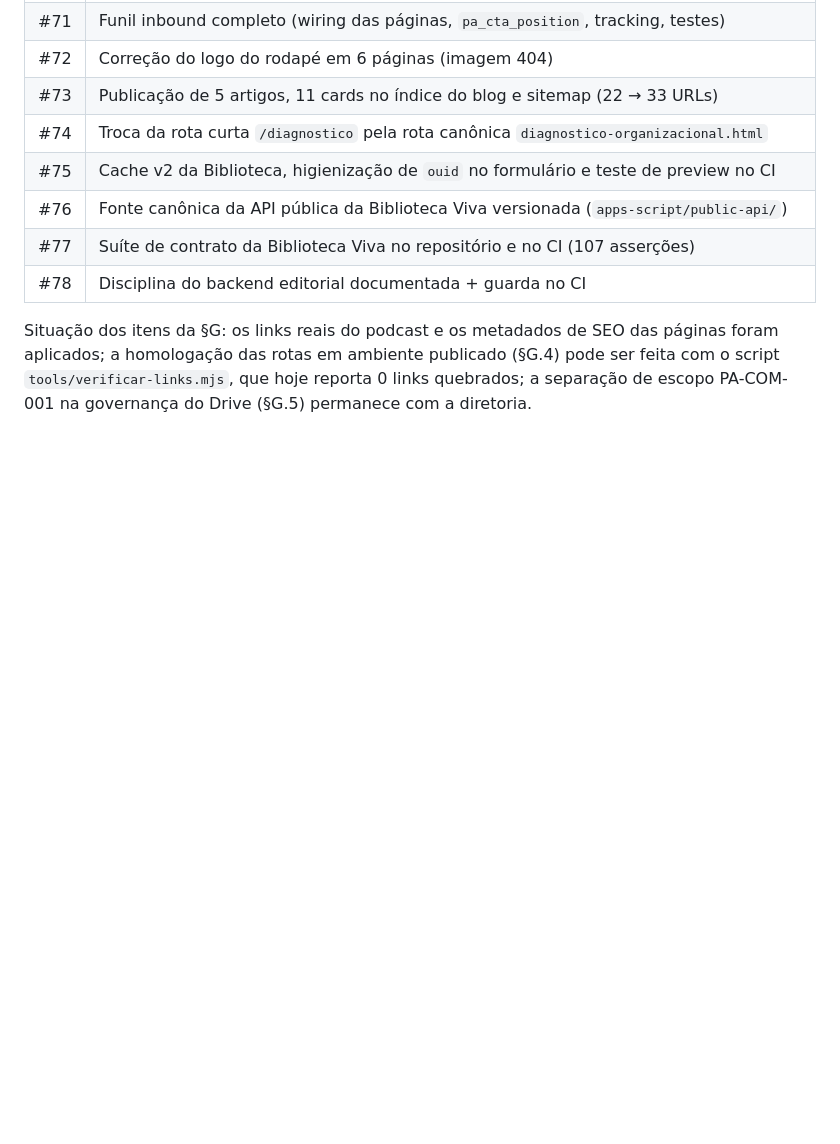
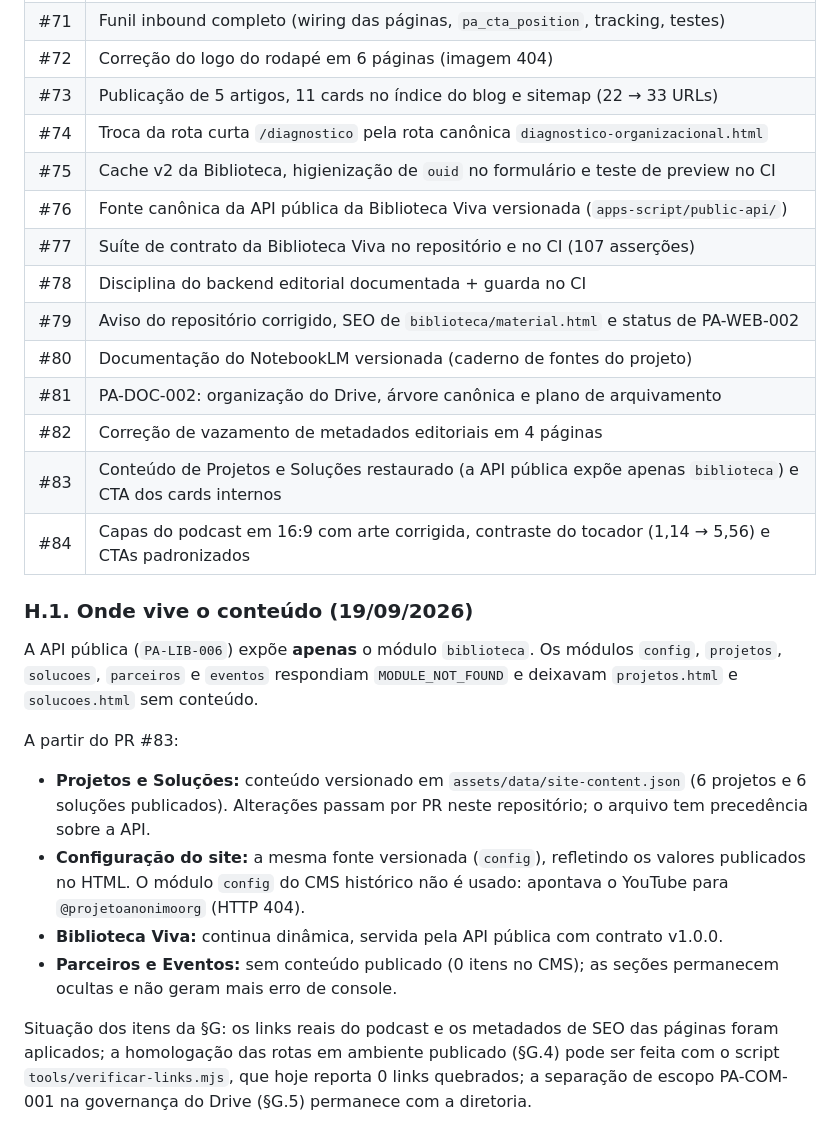
Before and after one commit to diretoria-projeto-anonimo/projetoanonimo.org, a Markdown page: docs/comunicacao/PA-WEB-002-v0.2-reconciliacao.md, the part around the change. GitHub-like rendering; blank space fills up the shorter version.

Commit message:
Merge pull request #85 (conteudo de Projetos e Solucoes)
Acrescenta a secao H.1 documentando que a API publica expoe apenas o modulo biblioteca e que Projetos, Solucoes e a configuracao do site passam a ser versionados em assets/data/site-content.json.

```diff
--- a/docs/comunicacao/PA-WEB-002-v0.2-reconciliacao.md
+++ b/docs/comunicacao/PA-WEB-002-v0.2-reconciliacao.md
@@ -210,6 +210,30 @@ A proposta foi aprovada e aplicada. Registro dos pull requests que a implementar
 | #76 | Fonte canônica da API pública da Biblioteca Viva versionada (`apps-script/public-api/`) |
 | #77 | Suíte de contrato da Biblioteca Viva no repositório e no CI (107 asserções) |
 | #78 | Disciplina do backend editorial documentada + guarda no CI |
+| #79 | Aviso do repositório corrigido, SEO de `biblioteca/material.html` e status de PA-WEB-002 |
+| #80 | Documentação do NotebookLM versionada (caderno de fontes do projeto) |
+| #81 | PA-DOC-002: organização do Drive, árvore canônica e plano de arquivamento |
+| #82 | Correção de vazamento de metadados editoriais em 4 páginas |
+| #83 | Conteúdo de Projetos e Soluções restaurado (a API pública expõe apenas `biblioteca`) e CTA dos cards internos |
+| #84 | Capas do podcast em 16:9 com arte corrigida, contraste do tocador (1,14 → 5,56) e CTAs padronizados |
+
+### H.1. Onde vive o conteúdo (19/09/2026)
+
+A API pública (`PA-LIB-006`) expõe **apenas** o módulo `biblioteca`. Os módulos
+`config`, `projetos`, `solucoes`, `parceiros` e `eventos` respondiam
+`MODULE_NOT_FOUND` e deixavam `projetos.html` e `solucoes.html` sem conteúdo.
+
+A partir do PR #83:
+
+- **Projetos e Soluções:** conteúdo versionado em `assets/data/site-content.json`
+  (6 projetos e 6 soluções publicados). Alterações passam por PR neste repositório;
+  o arquivo tem precedência sobre a API.
+- **Configuração do site:** a mesma fonte versionada (`config`), refletindo os
+  valores publicados no HTML. O módulo `config` do CMS histórico não é usado:
+  apontava o YouTube para `@projetoanonimoorg` (HTTP 404).
+- **Biblioteca Viva:** continua dinâmica, servida pela API pública com contrato v1.0.0.
+- **Parceiros e Eventos:** sem conteúdo publicado (0 itens no CMS); as seções
+  permanecem ocultas e não geram mais erro de console.
 
 Situação dos itens da §G: os links reais do podcast e os metadados de SEO das páginas
 foram aplicados; a homologação das rotas em ambiente publicado (§G.4) pode ser feita com
```
